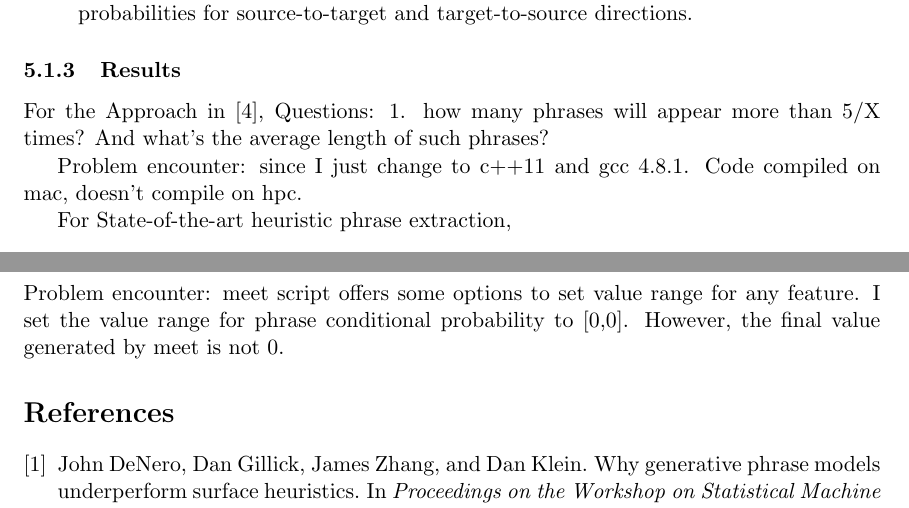
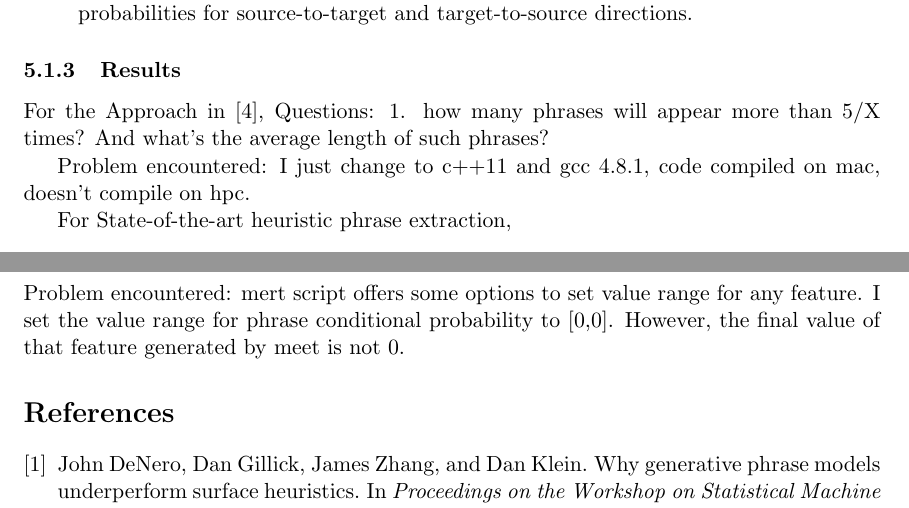
Before and after one commit to hznlp/mtu-alignment, a LaTeX document (mtu-alignment.tex): two parts of pages 4 and 7 of 7, joined at a grey line, cut so that both start at the same text. Compiled offline with pdfLaTeX.

```diff
--- a/mtu-alignment.tex
+++ b/mtu-alignment.tex
@@ -193,7 +193,7 @@
 \label{fig:phrase-count-english}
 \end{figure}
 
-Problem encounter: since I just change to c++11 and gcc 4.8.1. Code compiled on mac, doesn't compile on hpc.
+Problem encountered: I just change to c++11 and gcc 4.8.1, code compiled on mac, doesn't compile on hpc.
 
 For State-of-the-art heuristic phrase extraction,
 \begin{enumerate}
@@ -201,7 +201,7 @@
 blocked vs unblocked
 BLEU
 \end{enumerate}
-Problem encounter: meet script offers some options to set value range for any feature. I set the value range for phrase conditional probability to [0,0]. However, the final value generated by meet is not 0.
+Problem encountered: mert script offers some options to set value range for any feature. I set the value range for phrase conditional probability to [0,0]. However, the final value of that feature generated by meet is not 0.
 
 \bibliography{mybib}
 \bibliographystyle{plain}
```
